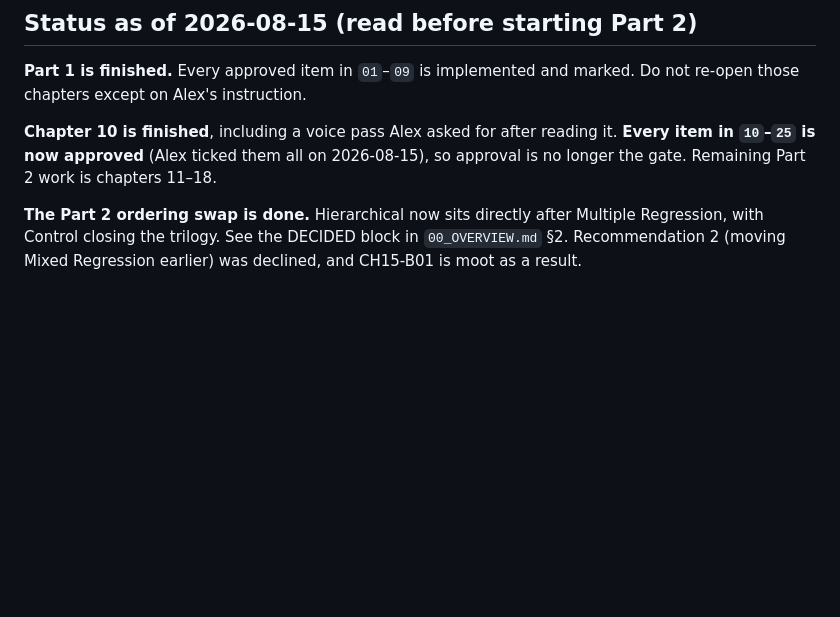
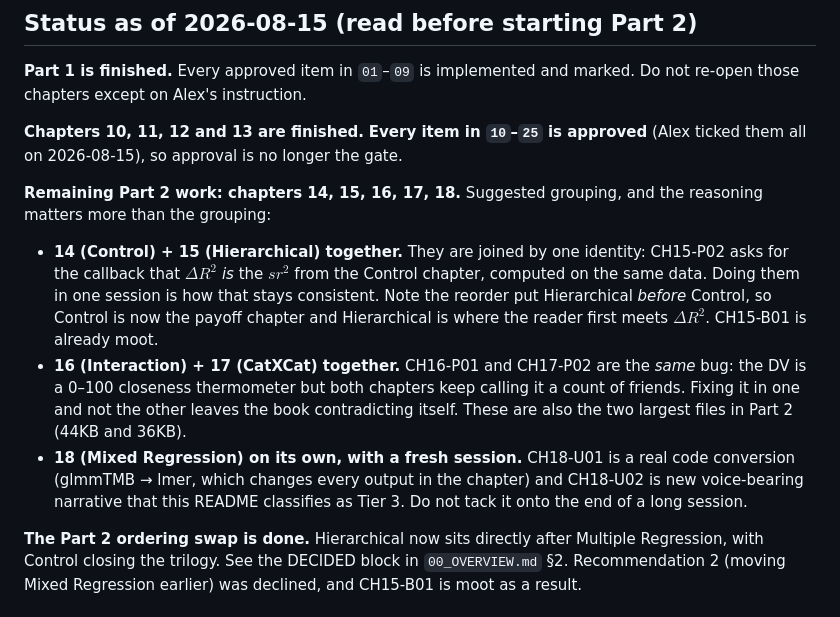
Before and after one commit to apd217/Textbook, a Markdown page: book_review/README_FOR_IMPLEMENTER.md, the part around the change. GitHub-like rendering; blank space fills up the shorter version.

Commit message:
Implementer status: chapters 10-13 done, grouping rationale for 14-18
Records why 14+15 belong together (the sr^2 = delta-R^2 identity), why 16+17
belong together (the same DV-identity bug spans both), and why 18 needs its
own session (a real code conversion plus Tier 3 narrative).

Co-Authored-By: Claude Opus 5 <noreply@anthropic.com>

```diff
--- a/book_review/README_FOR_IMPLEMENTER.md
+++ b/book_review/README_FOR_IMPLEMENTER.md
@@ -26,9 +26,25 @@ the diff and merges into `main` themselves — do not merge or push to `main`.
 **Part 1 is finished.** Every approved item in `01`–`09` is implemented and marked. Do not
 re-open those chapters except on Alex's instruction.
 
-**Chapter 10 is finished**, including a voice pass Alex asked for after reading it. **Every
-item in `10`–`25` is now approved** (Alex ticked them all on 2026-08-15), so approval is no
-longer the gate. Remaining Part 2 work is chapters 11–18.
+**Chapters 10, 11, 12 and 13 are finished.** **Every item in `10`–`25` is approved** (Alex
+ticked them all on 2026-08-15), so approval is no longer the gate.
+
+**Remaining Part 2 work: chapters 14, 15, 16, 17, 18.** Suggested grouping, and the reasoning
+matters more than the grouping:
+
+- **14 (Control) + 15 (Hierarchical) together.** They are joined by one identity: CH15-P02
+  asks for the callback that $\Delta R^2$ *is* the $sr^2$ from the Control chapter, computed on
+  the same data. Doing them in one session is how that stays consistent. Note the reorder put
+  Hierarchical *before* Control, so Control is now the payoff chapter and Hierarchical is where
+  the reader first meets $\Delta R^2$. CH15-B01 is already moot.
+- **16 (Interaction) + 17 (CatXCat) together.** CH16-P01 and CH17-P02 are the *same* bug: the
+  DV is a 0–100 closeness thermometer but both chapters keep calling it a count of friends.
+  Fixing it in one and not the other leaves the book contradicting itself. These are also the
+  two largest files in Part 2 (44KB and 36KB).
+- **18 (Mixed Regression) on its own, with a fresh session.** CH18-U01 is a real code
+  conversion (glmmTMB → lmer, which changes every output in the chapter) and CH18-U02 is new
+  voice-bearing narrative that this README classifies as Tier 3. Do not tack it onto the end
+  of a long session.
 
 **The Part 2 ordering swap is done.** Hierarchical now sits directly after Multiple Regression,
 with Control closing the trilogy. See the DECIDED block in `00_OVERVIEW.md` §2. Recommendation
```
